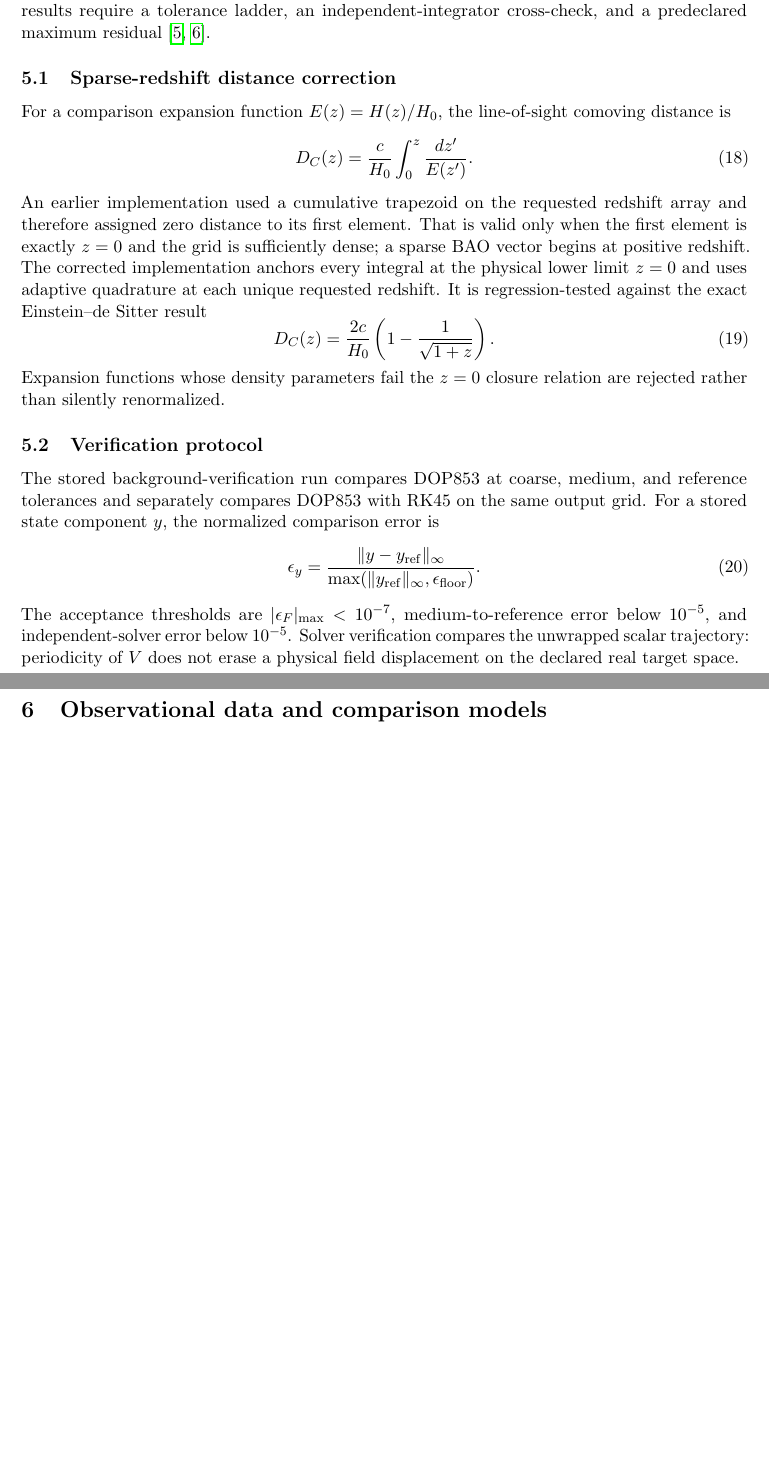
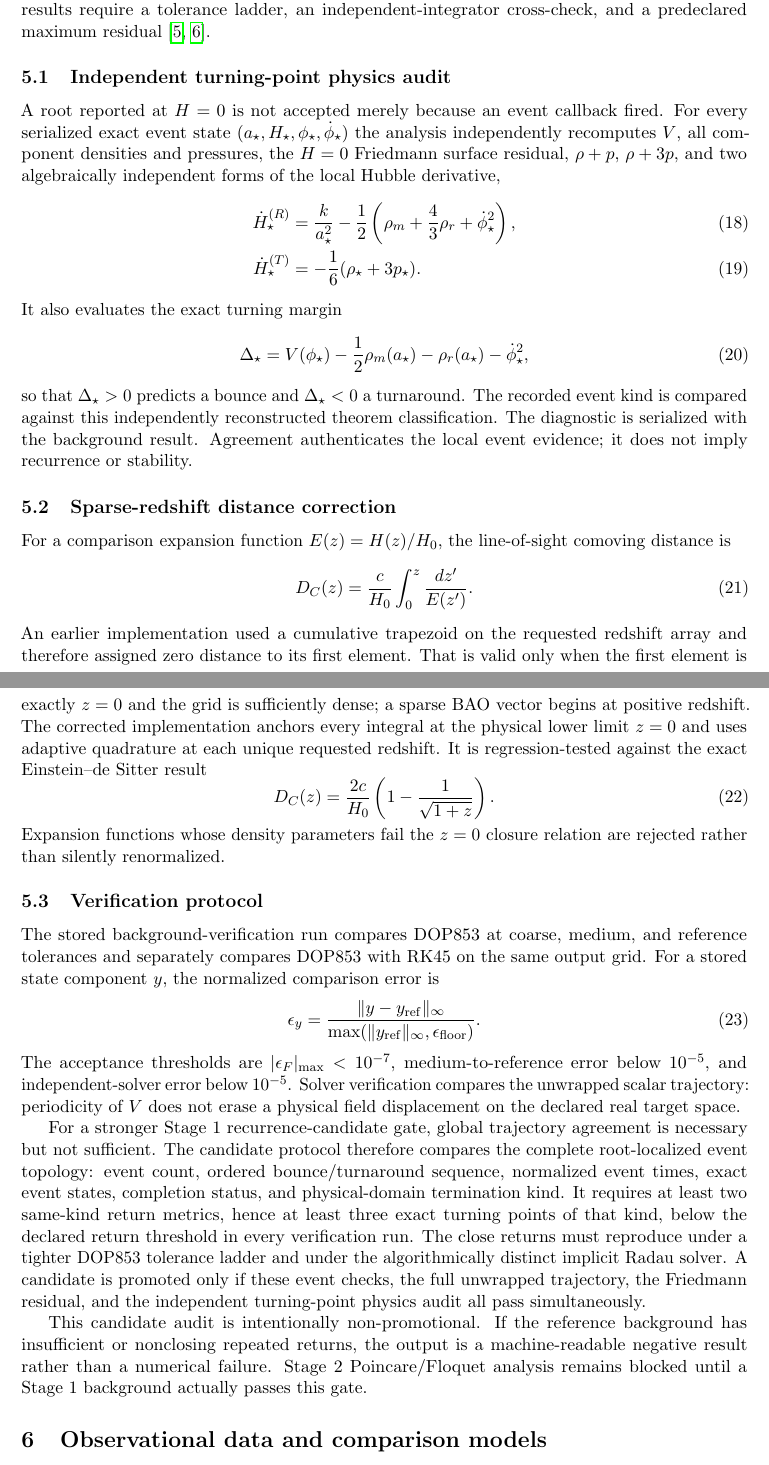
Before and after one commit to jerrecode/stratified-cyclic-phase-cosmology, a LaTeX paper (paper/main.tex, which reads paper/sections/05_numerics.tex): two parts of pages 4 and 5 of 13, joined at a grey line, cut so that both start at the same text, the shorter picture padded with empty space. Compiled offline with pdfLaTeX.

Commit message:
paper: document exact event and recurrence candidate audits

```diff
--- a/paper/sections/05_numerics.tex
+++ b/paper/sections/05_numerics.tex
@@ -4,6 +4,18 @@ The background system is integrated with adaptive explicit Runge--Kutta methods
 \epsilon_F=\frac{H^2+k/a^2-\rho_{\rm tot}/(3\Mpl^2)}{\max(|\rho_{\rm tot}/(3\Mpl^2)|,\epsilon_*)}.
 \end{equation}
 In the reduced-Planck-unit implementation $\Mpl=1$. Turning states are taken from the adaptive solver's continuous interpolant, not from the plotting grid. Every result records configuration and output hashes, solver settings, dependency information, and platform metadata. Publication results require a tolerance ladder, an independent-integrator cross-check, and a predeclared maximum residual \cite{wilkinson2016,barker2022}.
+
+\subsection{Independent turning-point physics audit}
+A root reported at $H=0$ is not accepted merely because an event callback fired. For every serialized exact event state $(a_\star,H_\star,\phi_\star,\dot\phi_\star)$ the analysis independently recomputes $V$, all component densities and pressures, the $H=0$ Friedmann surface residual, $\rho+p$, $\rho+3p$, and two algebraically independent forms of the local Hubble derivative,
+\begin{align}
+\dot H_\star^{(R)}&=\frac{k}{a_\star^2}-\frac12\left(\rho_m+\frac43\rho_r+\dot\phi_\star^2\right),\\
+\dot H_\star^{(T)}&=-\frac16(\rho_\star+3p_\star).
+\end{align}
+It also evaluates the exact turning margin
+\begin{equation}
+\Delta_\star=V(\phi_\star)-\frac12\rho_m(a_\star)-\rho_r(a_\star)-\dot\phi_\star^2,
+\end{equation}
+so that $\Delta_\star>0$ predicts a bounce and $\Delta_\star<0$ a turnaround. The recorded event kind is compared against this independently reconstructed theorem classification. The diagnostic is serialized with the background result. Agreement authenticates the local event evidence; it does not imply recurrence or stability.
 
 \subsection{Sparse-redshift distance correction}
 For a comparison expansion function $E(z)=H(z)/H_0$, the line-of-sight comoving distance is
@@ -22,3 +34,7 @@ The stored background-verification run compares DOP853 at coarse, medium, and re
 \epsilon_y=\frac{\lVert y-y_{\rm ref}\rVert_\infty}{\max(\lVert y_{\rm ref}\rVert_\infty,\epsilon_{\rm floor})}.
 \end{equation}
 The acceptance thresholds are $|\epsilon_F|_{\max}<10^{-7}$, medium-to-reference error below $10^{-5}$, and independent-solver error below $10^{-5}$. Solver verification compares the unwrapped scalar trajectory: periodicity of $V$ does not erase a physical field displacement on the declared real target space.
+
+For a stronger Stage~1 recurrence-candidate gate, global trajectory agreement is necessary but not sufficient. The candidate protocol therefore compares the complete root-localized event topology: event count, ordered bounce/turnaround sequence, normalized event times, exact event states, completion status, and physical-domain termination kind. It requires at least two same-kind return metrics, hence at least three exact turning points of that kind, below the declared return threshold in every verification run. The close returns must reproduce under a tighter DOP853 tolerance ladder and under the algorithmically distinct implicit Radau solver. A candidate is promoted only if these event checks, the full unwrapped trajectory, the Friedmann residual, and the independent turning-point physics audit all pass simultaneously.
+
+This candidate audit is intentionally non-promotional. If the reference background has insufficient or nonclosing repeated returns, the output is a machine-readable negative result rather than a numerical failure. Stage~2 Poincare/Floquet analysis remains blocked until a Stage~1 background actually passes this gate.
```
Also changed, not shown: paper/sections/05_numerics.tex (2 more changed lines).
